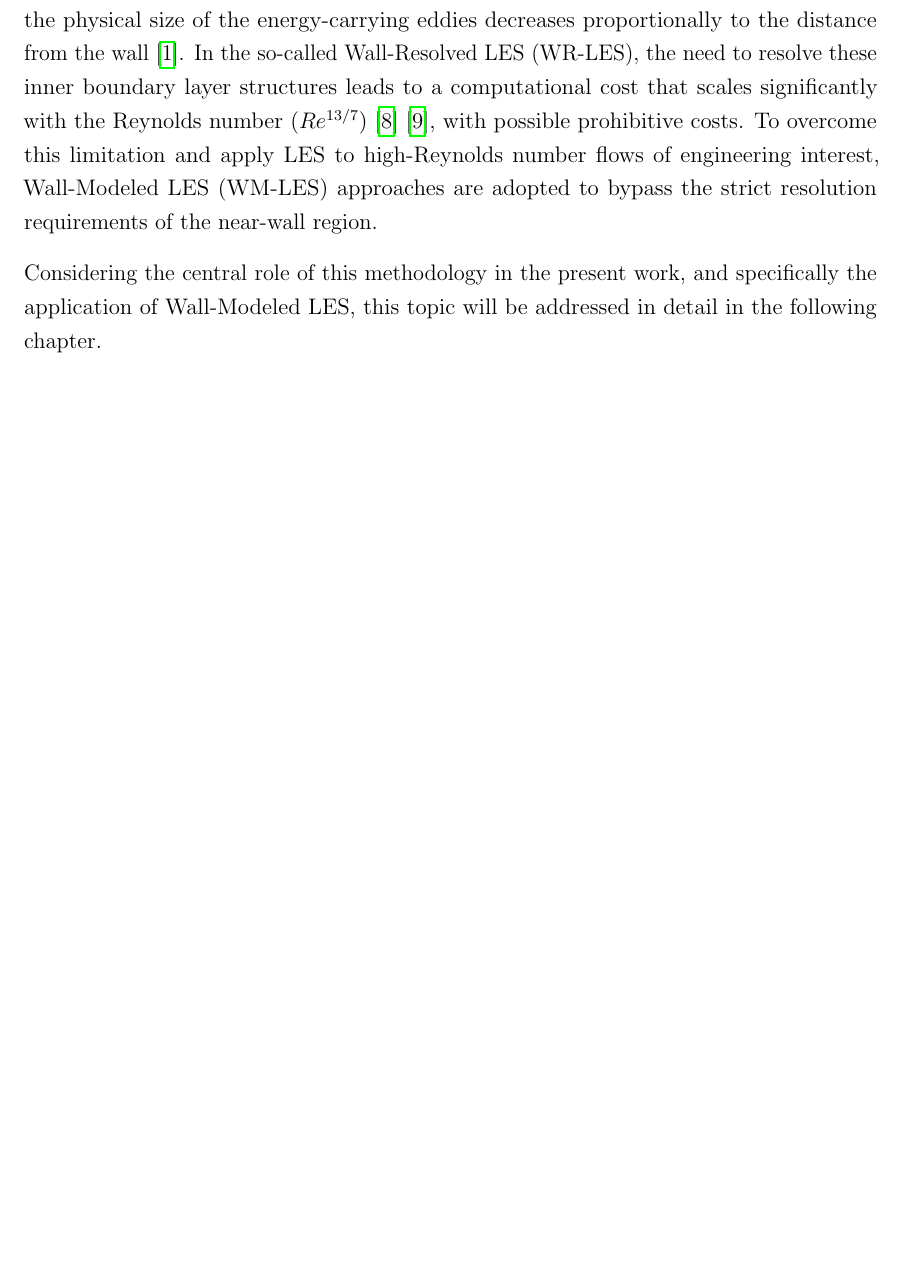
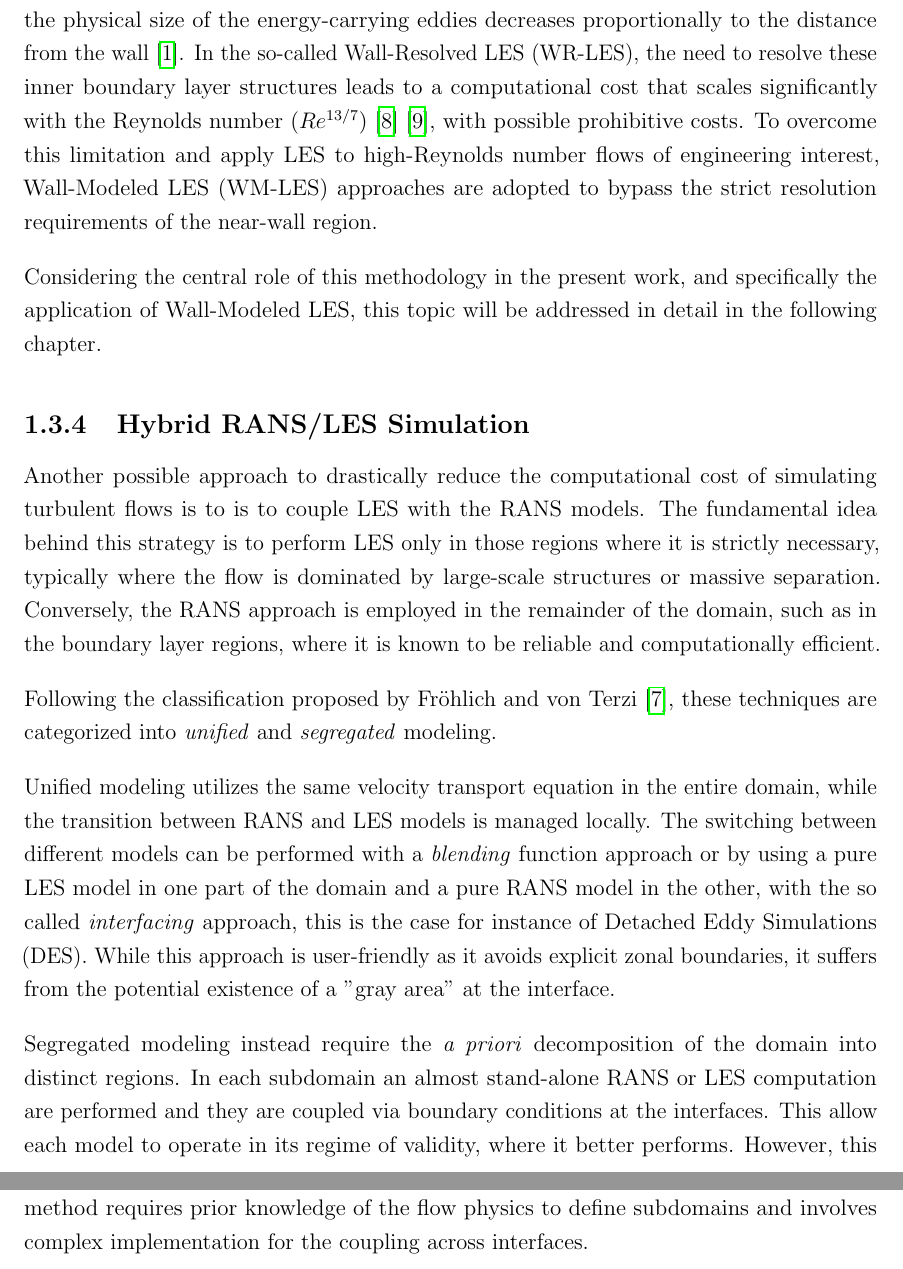
Before and after one commit to emanuele-cason/master-thesis, a LaTeX thesis (main.tex): part of page 16 of 17 before the commit and two parts of pages 16 and 17 of 19 after it, the two joined at a grey line, cut so that both start at the same text, the shorter picture padded with empty space. Compiled offline with pdfLaTeX.

Commit message:
Hybrid RANS/LES simulations

```diff
--- a/main.tex
+++ b/main.tex
@@ -319,6 +319,19 @@ However, these advantages come with a substantial computational cost. In terms o
 % Postpone discussion
 Considering the central role of this methodology in the present work, and specifically the application of Wall-Modeled LES, this topic will be addressed in detail in the following chapter.
 
+\subsection{Hybrid RANS/LES Simulation}
+% Basic idea = main advantage
+Another possible approach to drastically reduce the computational cost of simulating turbulent flows is to is to couple LES with the RANS models. The fundamental idea behind this strategy is to perform LES only in those regions where it is strictly necessary, typically where the flow is dominated by large-scale structures or massive separation. Conversely, the RANS approach is employed in the remainder of the domain, such as in the boundary layer regions, where it is known to be reliable and computationally efficient.
+
+% Classification
+Following the classification proposed by Fröhlich and von Terzi \cite{urans-hybrid}, these techniques are categorized into \textit{unified} and \textit{segregated} modeling.
+
+% Unified = blending (pro/con) + interfacing (pro/con)
+Unified modeling utilizes the same velocity transport equation in the entire domain, while the transition between RANS and LES models is managed locally. The switching between different models can be performed with a \textit{blending} function approach or by using a pure LES model in one part of the domain and a pure RANS model in the other, with the so called \textit{interfacing} approach, this is the case for instance of Detached Eddy Simulations (DES). While this approach is user-friendly as it avoids explicit zonal boundaries, it suffers from the potential existence of a "gray area" at the interface.
+
+Segregated modeling instead require the \textit{a priori} decomposition of the domain into distinct regions. In each subdomain an almost stand-alone RANS or LES computation are performed and they are coupled via boundary conditions at the interfaces. This allow each model to operate in its regime of validity, where it better performs. However, this method requires prior knowledge of the flow physics to define subdomains and involves complex implementation for the coupling across interfaces.
+
+
 \backmatter
 
 \printbibliography[heading=bibintoc, title={Bibliography}]
```
Also changed, not shown: main.pdf.
